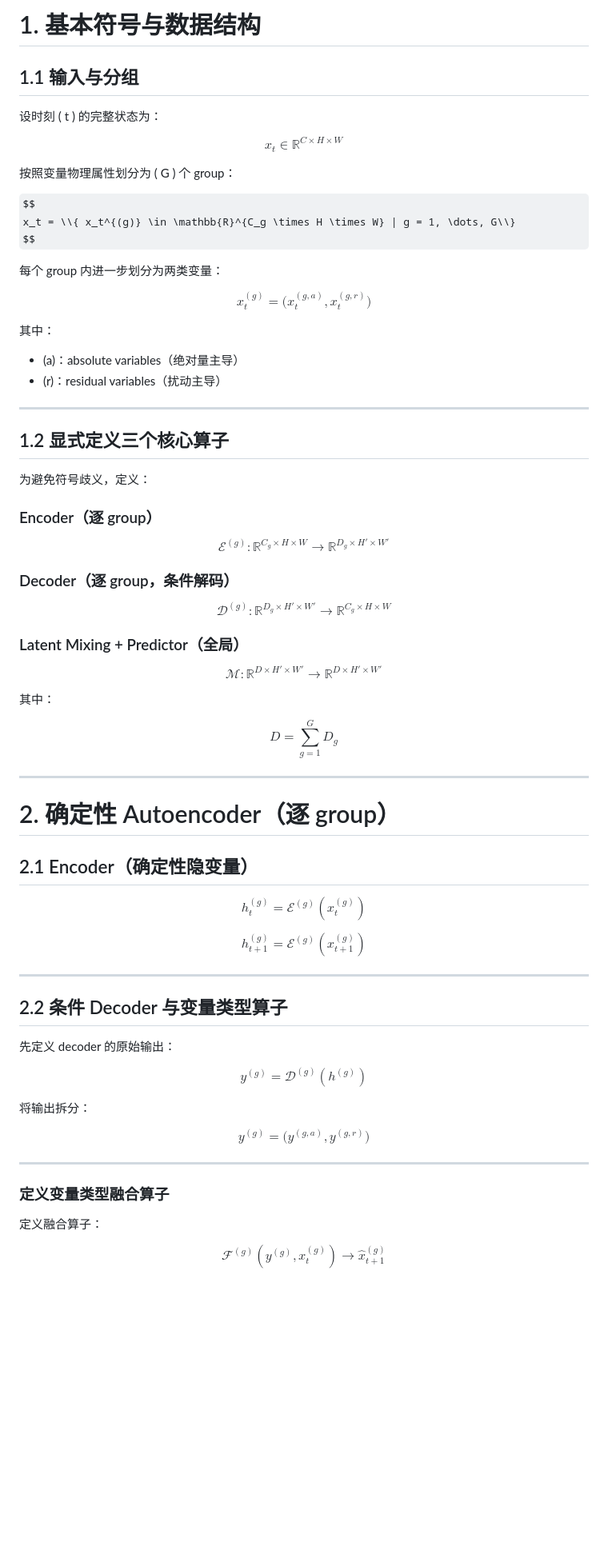
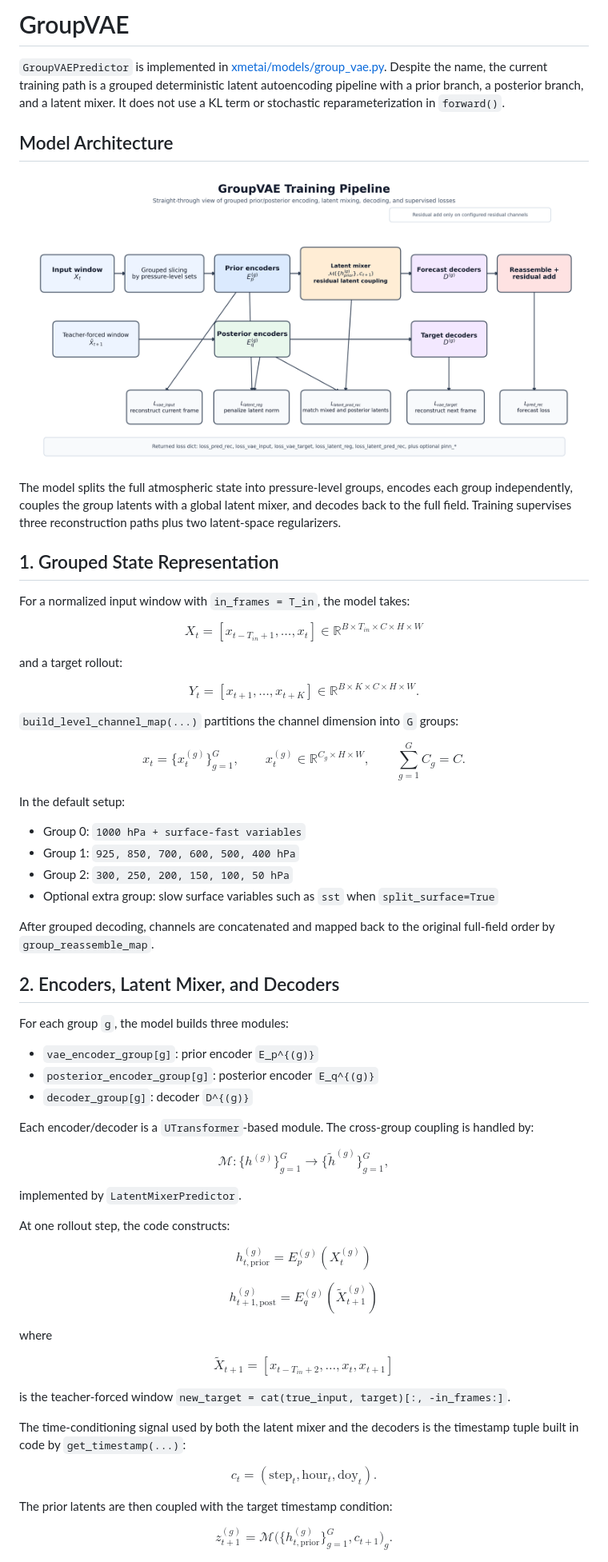
Before and after one commit to XMetAI-Lab/xmetai-core, a Markdown page: docs/group_vae.md, the part around one of its changes. Shown at 80% size. Rendered like a GitHub page; pictures changed too: docs/assets/group_vae_arch.png (added); some formulas as TeX source; blank space fills up the shorter version.

Commit message:
update mamba_vision RoPE settings and group vae doc.

```diff
--- a/docs/group_vae.md
+++ b/docs/group_vae.md
@@ -1,103 +1,85 @@
-# 1. 基本符号与数据结构
+# GroupVAE
 
-## 1.1 输入与分组
+`GroupVAEPredictor` is implemented in [xmetai/models/group_vae.py](/Users/douzsh/Desktop/workspace/xionganyuan/cma/xmetai-core/xmetai/models/group_vae.py). Despite the name, the current training path is a grouped deterministic latent autoencoding pipeline with a prior branch, a posterior branch, and a latent mixer. It does not use a KL term or stochastic reparameterization in `forward()`.
 
-设时刻 ( t ) 的完整状态为：
+## Model Architecture
+
+![GroupVAE architecture](assets/group_vae_arch.png)
+
+The model splits the full atmospheric state into pressure-level groups, encodes each group independently, couples the group latents with a global latent mixer, and decodes back to the full field. Training supervises three reconstruction paths plus two latent-space regularizers.
+
+## 1. Grouped State Representation
+
+For a normalized input window with `in_frames = T_in`, the model takes:
 
 $$
-x_t \in \mathbb{R}^{C \times H \times W}
+X_t = [x_{t-T_{in}+1}, \dots, x_t] \in \mathbb{R}^{B \times T_{in} \times C \times H \times W}
 $$
 
-按照变量物理属性划分为 ( G ) 个 group：
+and a target rollout:
 
 $$
-x_t = \\{ x_t^{(g)} \in \mathbb{R}^{C_g \times H \times W} | g = 1, \dots, G\\}
+Y_t = [x_{t+1}, \dots, x_{t+K}] \in \mathbb{R}^{B \times K \times C \times H \times W}.
 $$
 
-每个 group 内进一步划分为两类变量：
+`build_level_channel_map(...)` partitions the channel dimension into `G` groups:
 
 $$
-x_t^{(g)} = \big(x_t^{(g,a)}, x_t^{(g,r)}\big)
+x_t = \{x_t^{(g)}\}_{g=1}^{G}, \qquad x_t^{(g)} \in \mathbb{R}^{C_g \times H \times W}, \qquad \sum_{g=1}^G C_g = C.
 $$
 
-其中：
+In the default setup:
 
-* (a)：absolute variables（绝对量主导）
-* (r)：residual variables（扰动主导）
+- Group 0: `1000 hPa + surface-fast variables`
+- Group 1: `925, 850, 700, 600, 500, 400 hPa`
+- Group 2: `300, 250, 200, 150, 100, 50 hPa`
+- Optional extra group: slow surface variables such as `sst` when `split_surface=True`
 
----
+After grouped decoding, channels are concatenated and mapped back to the original full-field order by `group_reassemble_map`.
 
-## 1.2 显式定义三个核心算子
+## 2. Encoders, Latent Mixer, and Decoders
 
-为避免符号歧义，定义：
+For each group `g`, the model builds three modules:
 
-### Encoder（逐 group）
+- `vae_encoder_group[g]`: prior encoder `E_p^{(g)}`
+- `posterior_encoder_group[g]`: posterior encoder `E_q^{(g)}`
+- `decoder_group[g]`: decoder `D^{(g)}`
 
+Each encoder/decoder is a `UTransformer`-based module. The cross-group coupling is handled by:
 
 $$
-\mathcal{E}^{(g)}: \mathbb{R}^{C_g \times H \times W} \rightarrow \mathbb{R}^{D_g \times H' \times W'}
+\mathcal{M}: \{h^{(g)}\}_{g=1}^{G} \rightarrow \{\tilde{h}^{(g)}\}_{g=1}^{G},
 $$
 
-### Decoder（逐 group，条件解码）
+implemented by `LatentMixerPredictor`.
 
+At one rollout step, the code constructs:
 
 $$
-\mathcal{D}^{(g)}: \mathbb{R}^{D_g \times H' \times W'}
-\rightarrow \mathbb{R}^{C_g \times H \times W}
-$$
-
-### Latent Mixing + Predictor（全局）
-
-
-$$
-\mathcal{M}: \mathbb{R}^{D \times H' \times W'} \rightarrow \mathbb{R}^{D \times H' \times W'}
-$$
-
-其中：
-
-$$
-D = \sum_{g=1}^{G} D_g
-$$
-
----
-
-# 2. 确定性 Autoencoder（逐 group）
-
-## 2.1 Encoder（确定性隐变量）
-
-
-$$
-h_t^{(g)} = \mathcal{E}^{(g)}(x_t^{(g)})
+h_{t,\text{prior}}^{(g)} = E_p^{(g)}(X_t^{(g)})
 $$
 
 $$
-h_{t+1}^{(g)} = \mathcal{E}^{(g)}(x_{t+1}^{(g)})
+h_{t+1,\text{post}}^{(g)} = E_q^{(g)}(\tilde{X}_{t+1}^{(g)})
 $$
 
----
-
-## 2.2 条件 Decoder 与变量类型算子
-
-先定义 decoder 的原始输出：
-
+where
 
 $$
-y^{(g)} = \mathcal{D}^{(g)}(h^{(g)})
+\tilde{X}_{t+1} = [x_{t-T_{in}+2}, \dots, x_t, x_{t+1}]
 $$
 
-将输出拆分：
+is the teacher-forced window `new_target = cat(true_input, target)[:, -in_frames:]`.
+
+The time-conditioning signal used by both the latent mixer and the decoders is the timestamp tuple built in code by `get_timestamp(...)`:
 
 $$
-y^{(g)} = \big(y^{(g,a)}, y^{(g,r)}\big)
+c_t = (\mathrm{step}_t, \mathrm{hour}_t, \mathrm{doy}_t).
 $$
 
----
-
-### 定义变量类型融合算子
-
-定义融合算子：
+The prior latents are then coupled with the target timestamp condition:
 
 $$
-\mathcal{F}^{(g)}(y^{(g)}, x_t^{(g)}) \rightarrow \hat{x}_{t+1}^{(g)}
+z_{t+1}^{(g)} = \mathcal{M}\big(\{h_{t,\text{prior}}^{(g)}\}_{g=1}^G, c_{t+1}\big)_g.
 $$
 
```
Also changed, not shown: other parts of docs/group_vae.md (+139 -99 lines), 4 other files.
